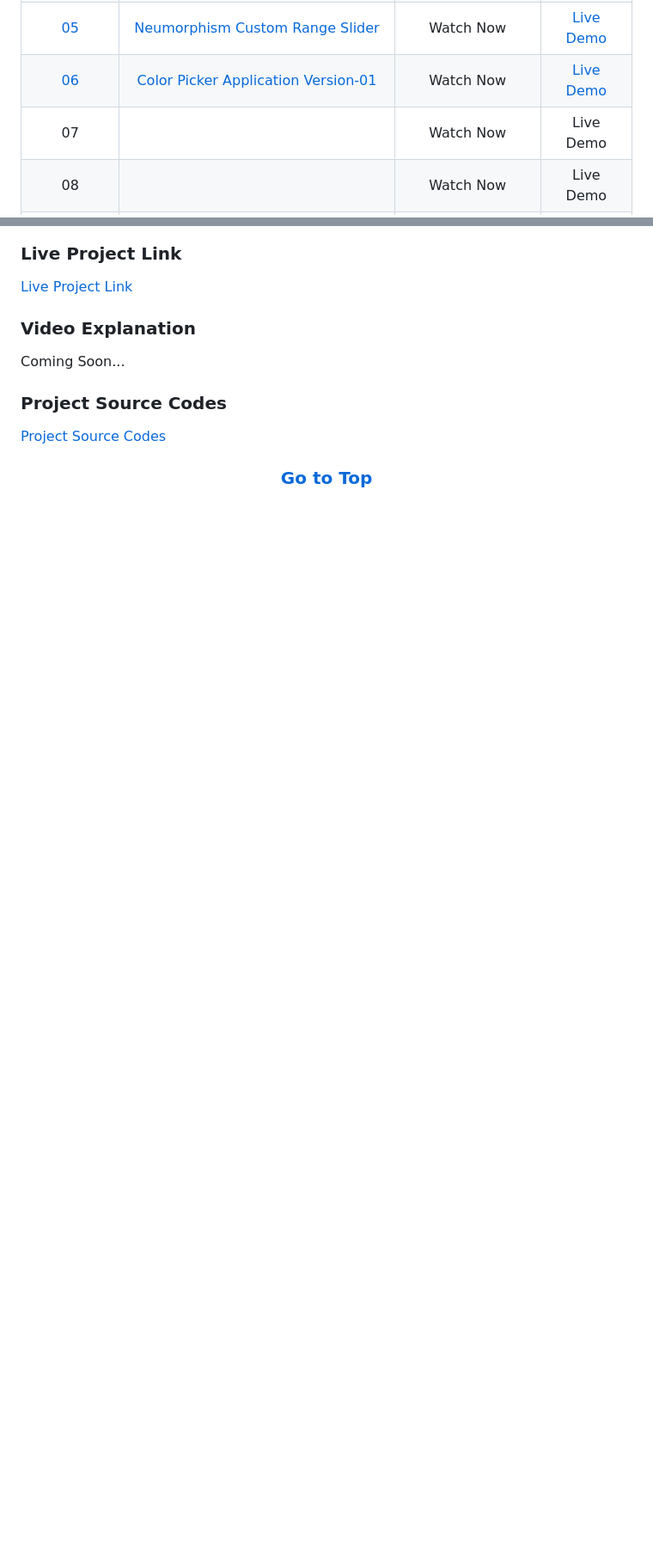
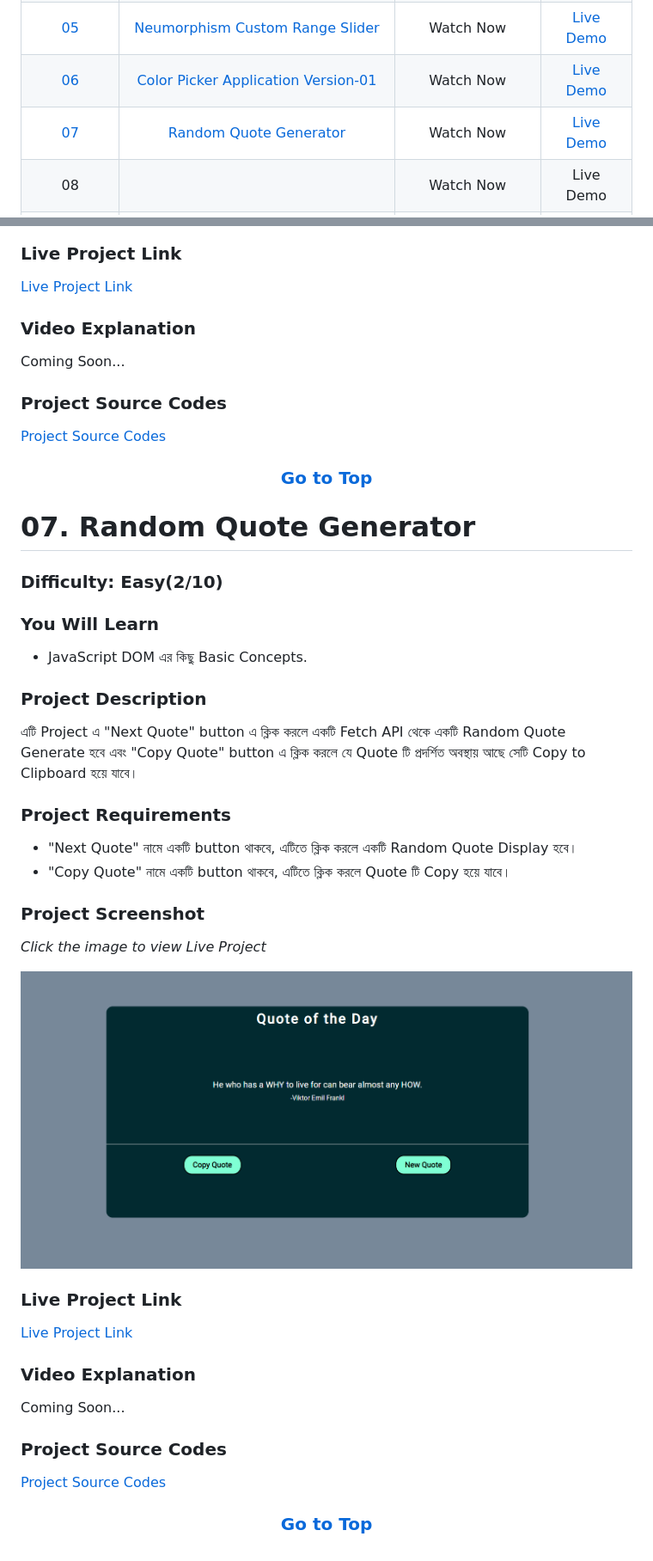
Before and after one commit to FarmerAbdulAlim/learn-javascript-by-building-100-projects, a Markdown page: README.md, 2 parts joined by grey strips. Shown: that part at 86% size. Drawn GitHub-style; pictures changed too: 07-random-quote-generator/images/quote.png (added); blank space fills up the shorter version.

Commit message:
project 7 added

```diff
--- a/README.md
+++ b/README.md
@@ -8,7 +8,7 @@
 | [04](#04-changing-background-color-and-copy-that-color-with-some-extra-requirements) | [Changing Background Color and Copy That Color](#04-changing-background-color-and-copy-that-color-with-some-extra-requirements) |     Watch Now     | [Live Demo](https://changing-background-color-and-copy-that-color.travelerabdulalim.repl.co/) |
 |                      [05](#05-neumorphism-custom-range-slider)                       |                             [Neumorphism Custom Range Slider](#05-neumorphism-custom-range-slider)                              |     Watch Now     |              [Live Demo](https://custom-range-slider.travelerabdulalim.repl.co/)              |
 |                    [06](#06-color-picker-application-version-01)                     |                         [Color Picker Application Version-01](#06-color-picker-application-version-01)                          |     Watch Now     |               [Live Demo](https://color-picker-v-01.travelerabdulalim.repl.co/)               |
-|                                          07                                          |                                                                                                                                 |     Watch Now     |                                           Live Demo                                           |
+|                           [07](#07-random-quote-generator)                           |                                      [Random Quote Generator](#07-random-quote-generator)                                       |     Watch Now     |            [Live Demo](https://random-quote-generator.travelerabdulalim.repl.co/)             |
 |                                          08                                          |                                                                                                                                 |     Watch Now     |                                           Live Demo                                           |
 |                                          09                                          |                                                                                                                                 |     Watch Now     |                                           Live Demo                                           |
 |                                          10                                          |                                                                                                                                 |     Watch Now     |                                           Live Demo                                           |
@@ -283,3 +283,40 @@ Coming Soon...
 [Project Source Codes](./06-color-picker-application-v-01/)
 
 [<h3 align="center">Go to Top</h3>](#50-javascript-projects-for-beginners-from-easy-to-hard)
+
+# 07. Random Quote Generator
+
+### Difficulty: Easy(2/10)
+
+### You Will Learn
+
+- JavaScript DOM এর কিছু Basic Concepts.
+
+### Project Description
+
+এটি Project এ "Next Quote" button এ ক্লিক করলে একটি Fetch API থেকে একটি Random Quote Generate হবে এবং "Copy Quote" button এ ক্লিক করলে যে Quote টি প্রদর্শিত অবস্থায় আছে সেটি Copy to Clipboard হয়ে যাবে।
+
+### Project Requirements
+
+- "Next Quote" নামে একটি button থাকবে, এটিতে ক্লিক করলে একটি Random Quote Display হবে।
+- "Copy Quote" নামে একটি button থাকবে, এটিতে ক্লিক করলে Quote টি Copy হয়ে যাবে।
+
+### Project Screenshot
+
+_Click the image to view Live Project_
+
+[![Random Quote Generator](./07-random-quote-generator/images/quote.png)](https://random-quote-generator.travelerabdulalim.repl.co/)
+
+### Live Project Link
+
+[Live Project Link](https://random-quote-generator.travelerabdulalim.repl.co/)
+
+### Video Explanation
+
+Coming Soon...
+
+### Project Source Codes
+
+[Project Source Codes](./07-random-quote-generator/)
+
+[<h3 align="center">Go to Top</h3>](#50-javascript-projects-for-beginners-from-easy-to-hard)
```
Also changed, not shown: 3 other files.
